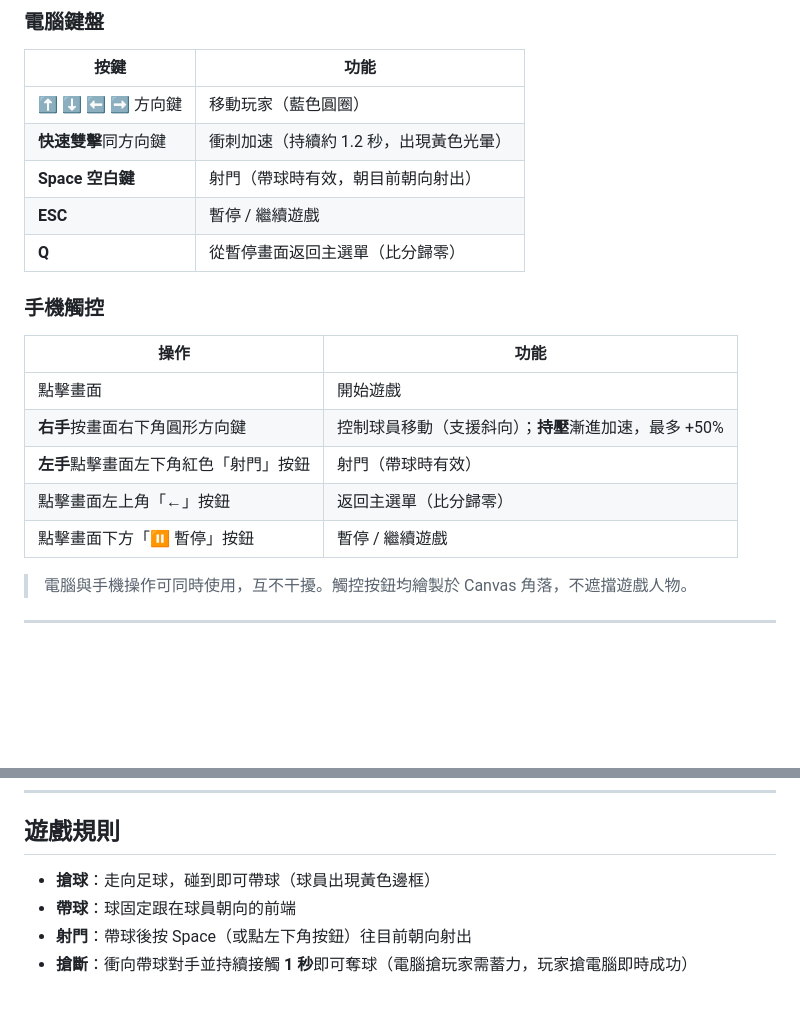
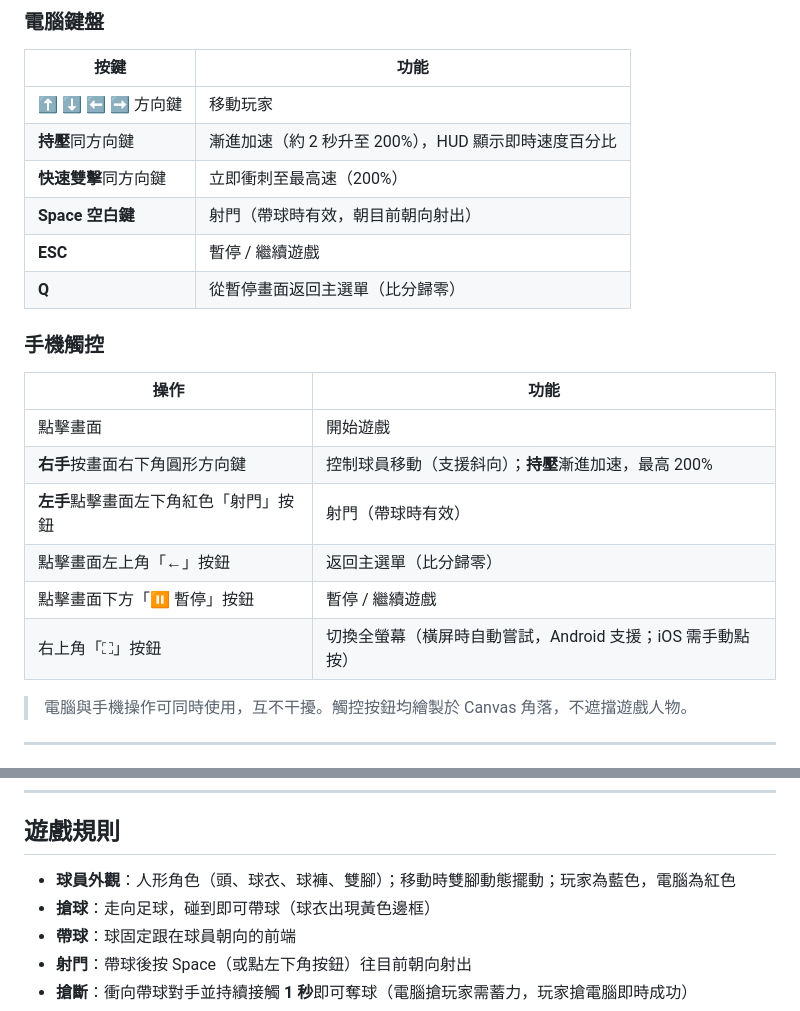
Before and after one commit to kyle0608/soccer-game, a Markdown page: README.md, 2 parts joined by grey strips. Drawn GitHub-style; blank space fills up the shorter version.

Commit message:
docs: update README for sprint ramp, fullscreen, human figures, walk animation

```diff
--- a/README.md
+++ b/README.md
@@ -47,8 +47,9 @@ python app.py
 
 | 按鍵 | 功能 |
 |------|------|
-| ⬆ ⬇ ⬅ ➡ 方向鍵 | 移動玩家（藍色圓圈） |
-| **快速雙擊**同方向鍵 | 衝刺加速（持續約 1.2 秒，出現黃色光暈） |
+| ⬆ ⬇ ⬅ ➡ 方向鍵 | 移動玩家 |
+| **持壓**同方向鍵 | 漸進加速（約 2 秒升至 200%），HUD 顯示即時速度百分比 |
+| **快速雙擊**同方向鍵 | 立即衝刺至最高速（200%） |
 | **Space 空白鍵** | 射門（帶球時有效，朝目前朝向射出） |
 | **ESC** | 暫停 / 繼續遊戲 |
 | **Q** | 從暫停畫面返回主選單（比分歸零） |
@@ -58,10 +59,11 @@ python app.py
 | 操作 | 功能 |
 |------|------|
 | 點擊畫面 | 開始遊戲 |
-| **右手**按畫面右下角圓形方向鍵 | 控制球員移動（支援斜向）；**持壓**漸進加速，最多 +50% |
+| **右手**按畫面右下角圓形方向鍵 | 控制球員移動（支援斜向）；**持壓**漸進加速，最高 200% |
 | **左手**點擊畫面左下角紅色「射門」按鈕 | 射門（帶球時有效） |
 | 點擊畫面左上角「←」按鈕 | 返回主選單（比分歸零） |
 | 點擊畫面下方「⏸ 暫停」按鈕 | 暫停 / 繼續遊戲 |
+| 右上角「⛶」按鈕 | 切換全螢幕（橫屏時自動嘗試，Android 支援；iOS 需手動點按） |
 
 > 電腦與手機操作可同時使用，互不干擾。觸控按鈕均繪製於 Canvas 角落，不遮擋遊戲人物。
 
@@ -92,7 +94,8 @@ python app.py
 
 ## 遊戲規則
 
-- **搶球**：走向足球，碰到即可帶球（球員出現黃色邊框）
+- **球員外觀**：人形角色（頭、球衣、球褲、雙腳）；移動時雙腳動態擺動；玩家為藍色，電腦為紅色
+- **搶球**：走向足球，碰到即可帶球（球衣出現黃色邊框）
 - **帶球**：球固定跟在球員朝向的前端
 - **射門**：帶球後按 Space（或點左下角按鈕）往目前朝向射出
 - **搶斷**：衝向帶球對手並持續接觸 **1 秒**即可奪球（電腦搶玩家需蓄力，玩家搶電腦即時成功）
```
